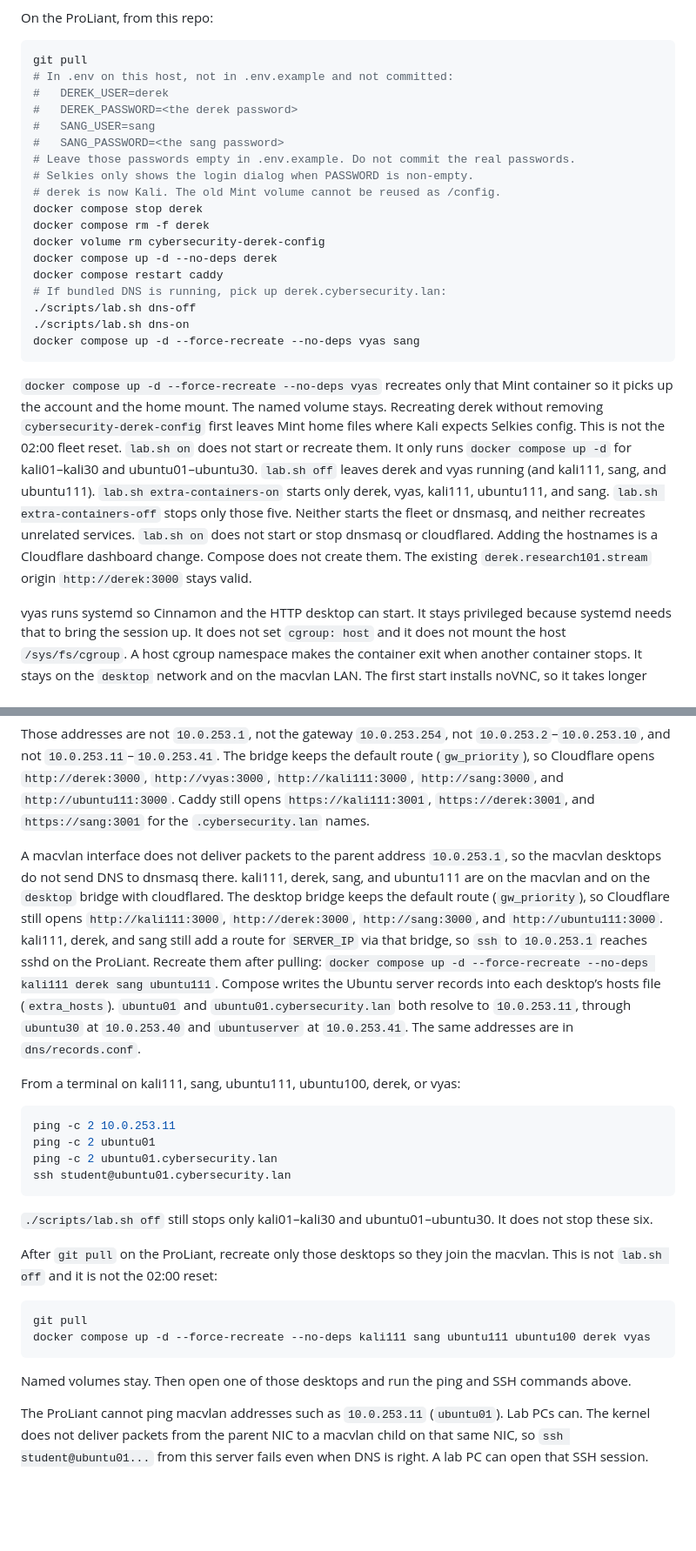
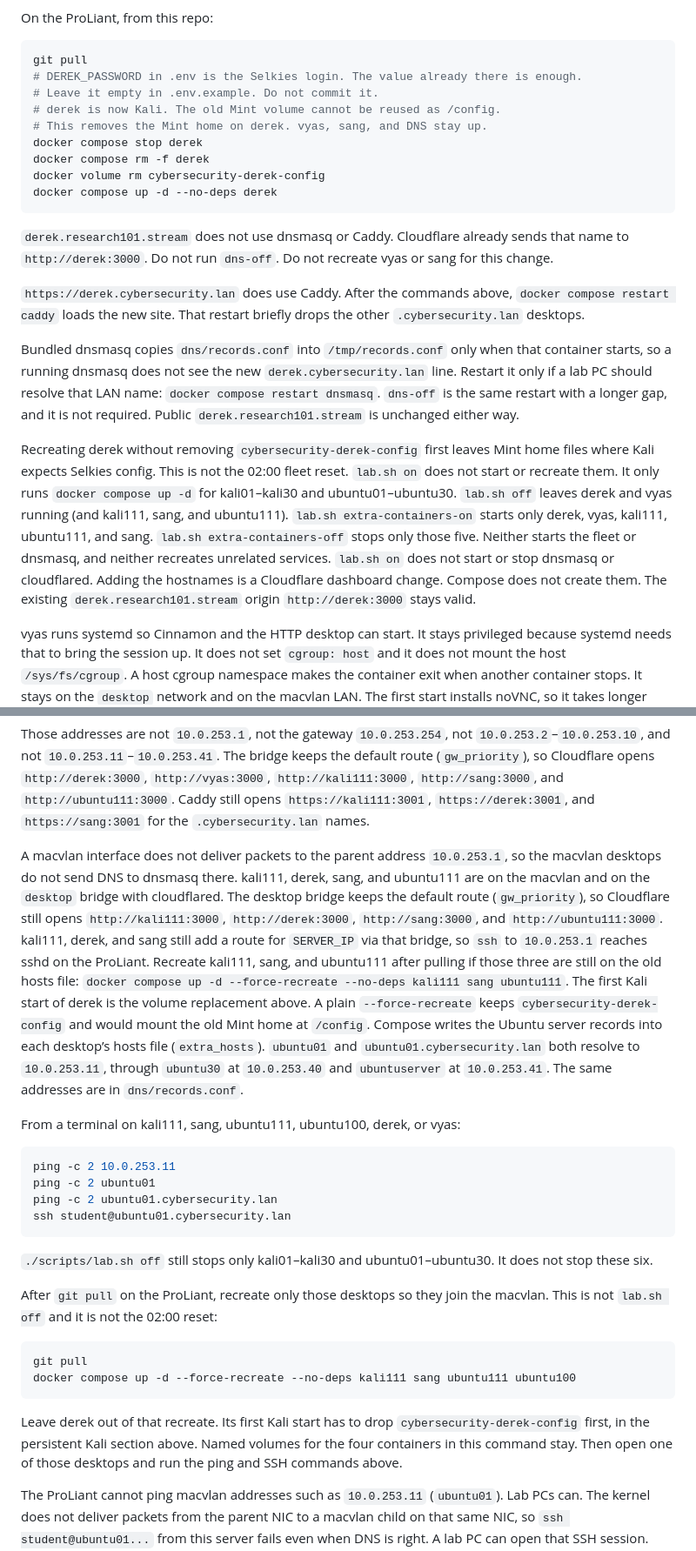
Before and after one commit to GalaticMatters/linux-os-provisioning, a Markdown page: README.md, 2 parts joined by grey strips. Shown at 87% size. GitHub-like rendering; blank space fills up the shorter version.

Commit message:
Drop the DNS restart from the derek Kali update.
derek.research101.stream does not use dnsmasq. Restarting DNS, Caddy,
vyas, or sang is not part of replacing the Mint volume.

Co-authored-by: tonynguyen.test12 <tonynguyen.test12@gmail.com>

````diff
--- a/README.md
+++ b/README.md
@@ -227,26 +227,23 @@ On the ProLiant, from this repo:
 
 ```sh
 git pull
-# In .env on this host, not in .env.example and not committed:
-#   DEREK_USER=derek
-#   DEREK_PASSWORD=<the derek password>
-#   SANG_USER=sang
-#   SANG_PASSWORD=<the sang password>
-# Leave those passwords empty in .env.example. Do not commit the real passwords.
-# Selkies only shows the login dialog when PASSWORD is non-empty.
+# DEREK_PASSWORD in .env is the Selkies login. The value already there is enough.
+# Leave it empty in .env.example. Do not commit it.
 # derek is now Kali. The old Mint volume cannot be reused as /config.
+# This removes the Mint home on derek. vyas, sang, and DNS stay up.
 docker compose stop derek
 docker compose rm -f derek
 docker volume rm cybersecurity-derek-config
 docker compose up -d --no-deps derek
-docker compose restart caddy
-# If bundled DNS is running, pick up derek.cybersecurity.lan:
-./scripts/lab.sh dns-off
-./scripts/lab.sh dns-on
-docker compose up -d --force-recreate --no-deps vyas sang
 ```
 
-`docker compose up -d --force-recreate --no-deps vyas` recreates only that Mint container so it picks up the account and the home mount. The named volume stays. Recreating derek without removing `cybersecurity-derek-config` first leaves Mint home files where Kali expects Selkies config. This is not the 02:00 fleet reset. `lab.sh on` does not start or recreate them. It only runs `docker compose up -d` for kali01–kali30 and ubuntu01–ubuntu30. `lab.sh off` leaves derek and vyas running (and kali111, sang, and ubuntu111). `lab.sh extra-containers-on` starts only derek, vyas, kali111, ubuntu111, and sang. `lab.sh extra-containers-off` stops only those five. Neither starts the fleet or dnsmasq, and neither recreates unrelated services. `lab.sh on` does not start or stop dnsmasq or cloudflared. Adding the hostnames is a Cloudflare dashboard change. Compose does not create them. The existing `derek.research101.stream` origin `http://derek:3000` stays valid.
+`derek.research101.stream` does not use dnsmasq or Caddy. Cloudflare already sends that name to `http://derek:3000`. Do not run `dns-off`. Do not recreate vyas or sang for this change.
+
+`https://derek.cybersecurity.lan` does use Caddy. After the commands above, `docker compose restart caddy` loads the new site. That restart briefly drops the other `.cybersecurity.lan` desktops.
+
+Bundled dnsmasq copies `dns/records.conf` into `/tmp/records.conf` only when that container starts, so a running dnsmasq does not see the new `derek.cybersecurity.lan` line. Restart it only if a lab PC should resolve that LAN name: `docker compose restart dnsmasq`. `dns-off` is the same restart with a longer gap, and it is not required. Public `derek.research101.stream` is unchanged either way.
+
+Recreating derek without removing `cybersecurity-derek-config` first leaves Mint home files where Kali expects Selkies config. This is not the 02:00 fleet reset. `lab.sh on` does not start or recreate them. It only runs `docker compose up -d` for kali01–kali30 and ubuntu01–ubuntu30. `lab.sh off` leaves derek and vyas running (and kali111, sang, and ubuntu111). `lab.sh extra-containers-on` starts only derek, vyas, kali111, ubuntu111, and sang. `lab.sh extra-containers-off` stops only those five. Neither starts the fleet or dnsmasq, and neither recreates unrelated services. `lab.sh on` does not start or stop dnsmasq or cloudflared. Adding the hostnames is a Cloudflare dashboard change. Compose does not create them. The existing `derek.research101.stream` origin `http://derek:3000` stays valid.
 
 vyas runs systemd so Cinnamon and the HTTP desktop can start. It stays privileged because systemd needs that to bring the session up. It does not set `cgroup: host` and it does not mount the host `/sys/fs/cgroup`. A host cgroup namespace makes the container exit when another container stops. It stays on the `desktop` network and on the macvlan LAN. The first start installs noVNC, so it takes longer than a later start. derek is the Kali image, not privileged, same as sang. `./scripts/lab.sh on` does not recreate them.
 
@@ -319,7 +316,7 @@ Persistent desktops, same idea, different addresses:
 
 Those addresses are not `10.0.253.1`, not the gateway `10.0.253.254`, not `10.0.253.2`–`10.0.253.10`, and not `10.0.253.11`–`10.0.253.41`. The bridge keeps the default route (`gw_priority`), so Cloudflare opens `http://derek:3000`, `http://vyas:3000`, `http://kali111:3000`, `http://sang:3000`, and `http://ubuntu111:3000`. Caddy still opens `https://kali111:3001`, `https://derek:3001`, and `https://sang:3001` for the `.cybersecurity.lan` names.
 
-A macvlan interface does not deliver packets to the parent address `10.0.253.1`, so the macvlan desktops do not send DNS to dnsmasq there. kali111, derek, sang, and ubuntu111 are on the macvlan and on the `desktop` bridge with cloudflared. The desktop bridge keeps the default route (`gw_priority`), so Cloudflare still opens `http://kali111:3000`, `http://derek:3000`, `http://sang:3000`, and `http://ubuntu111:3000`. kali111, derek, and sang still add a route for `SERVER_IP` via that bridge, so `ssh` to `10.0.253.1` reaches sshd on the ProLiant. Recreate them after pulling: `docker compose up -d --force-recreate --no-deps kali111 derek sang ubuntu111`. Compose writes the Ubuntu server records into each desktop’s hosts file (`extra_hosts`). `ubuntu01` and `ubuntu01.cybersecurity.lan` both resolve to `10.0.253.11`, through `ubuntu30` at `10.0.253.40` and `ubuntuserver` at `10.0.253.41`. The same addresses are in `dns/records.conf`.
+A macvlan interface does not deliver packets to the parent address `10.0.253.1`, so the macvlan desktops do not send DNS to dnsmasq there. kali111, derek, sang, and ubuntu111 are on the macvlan and on the `desktop` bridge with cloudflared. The desktop bridge keeps the default route (`gw_priority`), so Cloudflare still opens `http://kali111:3000`, `http://derek:3000`, `http://sang:3000`, and `http://ubuntu111:3000`. kali111, derek, and sang still add a route for `SERVER_IP` via that bridge, so `ssh` to `10.0.253.1` reaches sshd on the ProLiant. Recreate kali111, sang, and ubuntu111 after pulling if those three are still on the old hosts file: `docker compose up -d --force-recreate --no-deps kali111 sang ubuntu111`. The first Kali start of derek is the volume replacement above. A plain `--force-recreate` keeps `cybersecurity-derek-config` and would mount the old Mint home at `/config`. Compose writes the Ubuntu server records into each desktop’s hosts file (`extra_hosts`). `ubuntu01` and `ubuntu01.cybersecurity.lan` both resolve to `10.0.253.11`, through `ubuntu30` at `10.0.253.40` and `ubuntuserver` at `10.0.253.41`. The same addresses are in `dns/records.conf`.
 
 From a terminal on kali111, sang, ubuntu111, ubuntu100, derek, or vyas:
 
@@ -336,10 +333,10 @@ After `git pull` on the ProLiant, recreate only those desktops so they join the
 
 ```sh
 git pull
-docker compose up -d --force-recreate --no-deps kali111 sang ubuntu111 ubuntu100 derek vyas
+docker compose up -d --force-recreate --no-deps kali111 sang ubuntu111 ubuntu100
 ```
 
-Named volumes stay. Then open one of those desktops and run the ping and SSH commands above.
+Leave derek out of that recreate. Its first Kali start has to drop `cybersecurity-derek-config` first, in the persistent Kali section above. Named volumes for the four containers in this command stay. Then open one of those desktops and run the ping and SSH commands above.
 
 The ProLiant cannot ping macvlan addresses such as `10.0.253.11` (`ubuntu01`). Lab PCs can. The kernel does not deliver packets from the parent NIC to a macvlan child on that same NIC, so `ssh student@ubuntu01...` from this server fails even when DNS is right. A lab PC can open that SSH session. From the host, use the container directly:
 
````
Also changed, not shown: other parts of README.md (+1 -1 lines).
